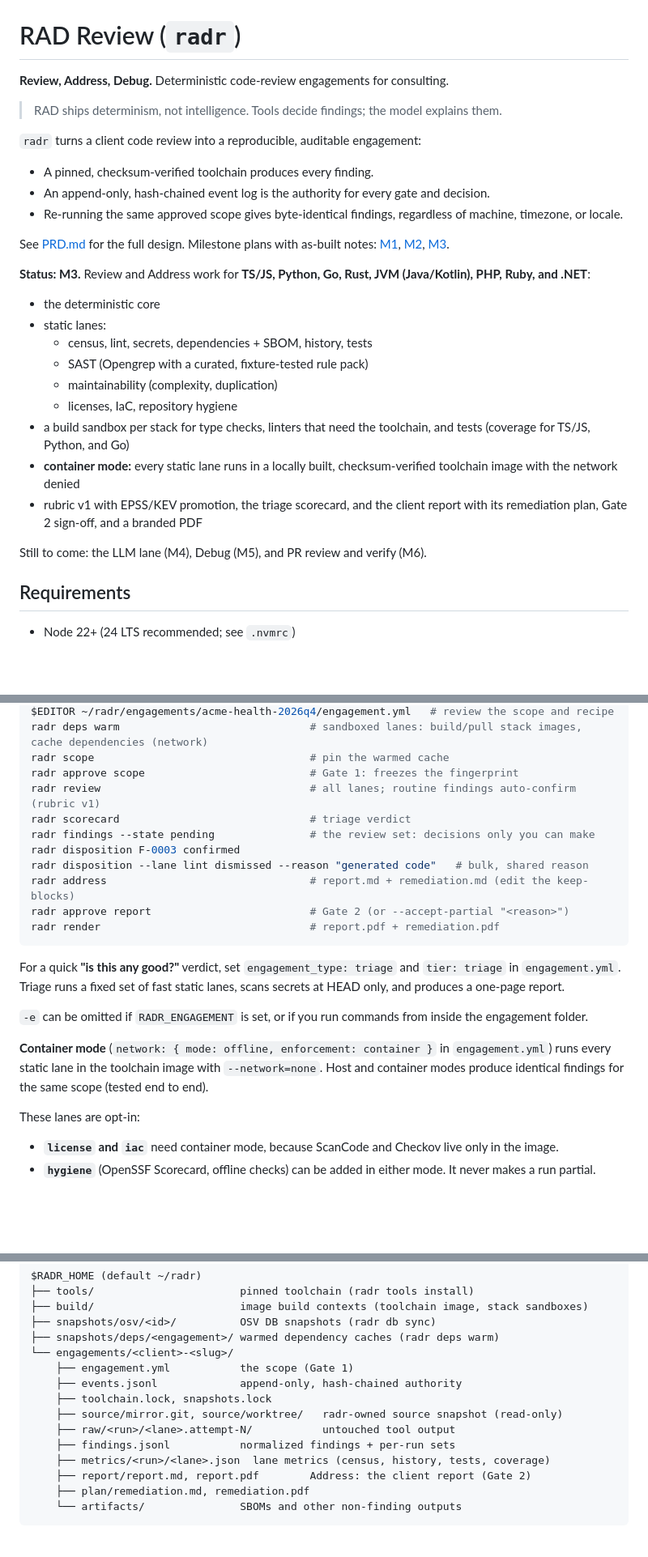
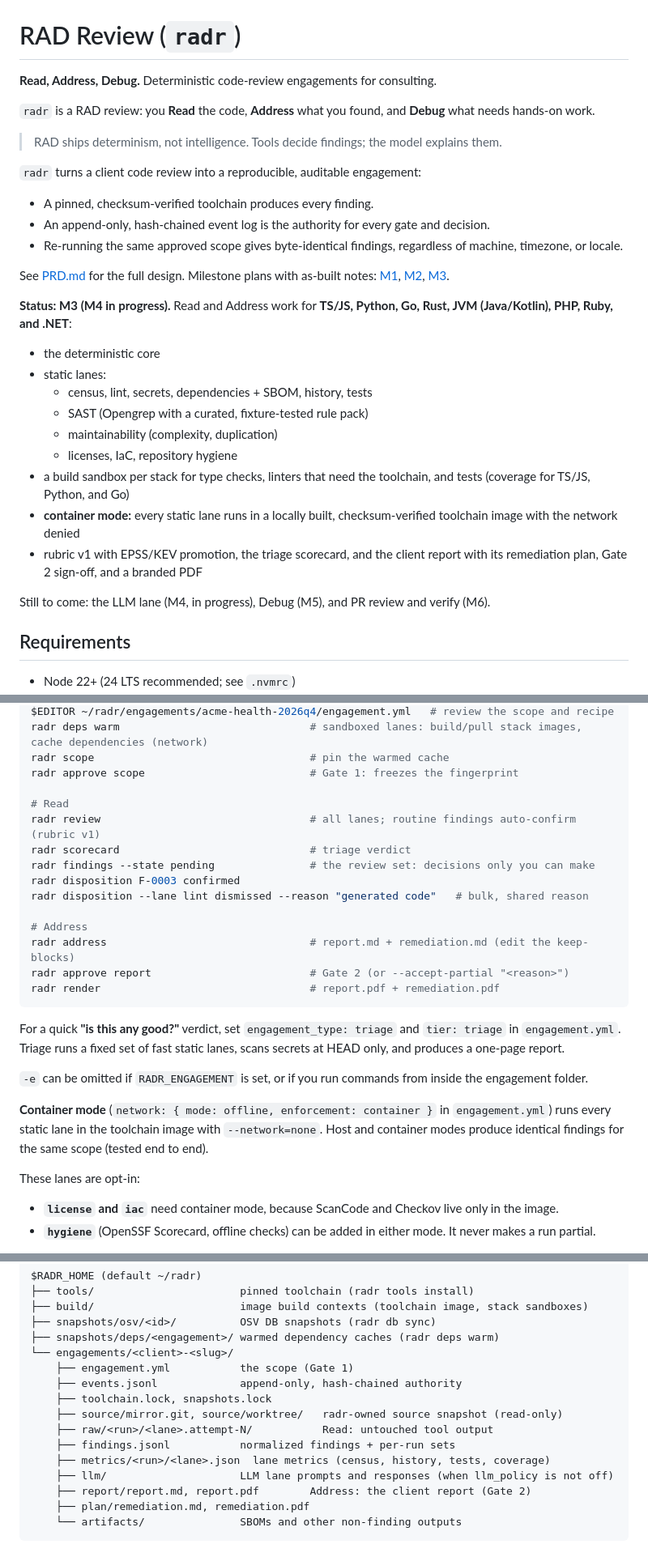
Before and after one commit to seanrreid/RADr, a Markdown page: README.md, 3 parts joined by grey strips. Shown at 81% size. GitHub-like rendering; blank space fills up the shorter version.

Commit message:
Updated README to reflect updated naming

```diff
--- a/README.md
+++ b/README.md
@@ -1,6 +1,9 @@
 # RAD Review (`radr`)
 
-**Review, Address, Debug.** Deterministic code-review engagements for consulting.
+**Read, Address, Debug.** Deterministic code-review engagements for consulting.
+
+`radr` is a RAD review: you **Read** the code, **Address** what you found, and **Debug**
+what needs hands-on work.
 
 > RAD ships determinism, not intelligence. Tools decide findings; the model explains them.
 
@@ -14,8 +17,9 @@
 See [PRD.md](PRD.md) for the full design. Milestone plans with as-built notes:
 [M1](docs/m1-plan.md), [M2](docs/m2-plan.md), [M3](docs/m3-plan.md).
 
-**Status: M3.** Review and Address work for **TS/JS, Python, Go, Rust, JVM (Java/Kotlin),
-PHP, Ruby, and .NET**:
+**Status: M3 (M4 in progress).** Read and Address work for **TS/JS, Python, Go, Rust,
+JVM (Java/Kotlin), PHP, Ruby, and .NET**:
+
 - the deterministic core
 - static lanes:
   - census, lint, secrets, dependencies + SBOM, history, tests
@@ -29,7 +33,7 @@ PHP, Ruby, and .NET**:
 - rubric v1 with EPSS/KEV promotion, the triage scorecard, and the client report with its
   remediation plan, Gate 2 sign-off, and a branded PDF
 
-Still to come: the LLM lane (M4), Debug (M5), and PR review and verify (M6).
+Still to come: the LLM lane (M4, in progress), Debug (M5), and PR review and verify (M6).
 
 ## Requirements
 
@@ -64,11 +68,15 @@ $EDITOR ~/radr/engagements/acme-health-2026q4/engagement.yml   # review the scop
 radr deps warm                              # sandboxed lanes: build/pull stack images, cache dependencies (network)
 radr scope                                  # pin the warmed cache
 radr approve scope                          # Gate 1: freezes the fingerprint
+
+# Read
 radr review                                 # all lanes; routine findings auto-confirm (rubric v1)
 radr scorecard                              # triage verdict
 radr findings --state pending               # the review set: decisions only you can make
 radr disposition F-0003 confirmed
 radr disposition --lane lint dismissed --reason "generated code"   # bulk, shared reason
+
+# Address
 radr address                                # report.md + remediation.md (edit the keep-blocks)
 radr approve report                         # Gate 2 (or --accept-partial "<reason>")
 radr render                                 # report.pdf + remediation.pdf
@@ -86,6 +94,7 @@ engagement folder.
 and container modes produce identical findings for the same scope (tested end to end).
 
 These lanes are opt-in:
+
 - **`license` and `iac`** need container mode, because ScanCode and Checkov live only in
   the image.
 - **`hygiene`** (OpenSSF Scorecard, offline checks) can be added in either mode. It never
@@ -152,9 +161,10 @@ $RADR_HOME (default ~/radr)
     ├── events.jsonl             append-only, hash-chained authority
     ├── toolchain.lock, snapshots.lock
     ├── source/mirror.git, source/worktree/   radr-owned source snapshot (read-only)
-    ├── raw/<run>/<lane>.attempt-N/           untouched tool output
+    ├── raw/<run>/<lane>.attempt-N/           Read: untouched tool output
     ├── findings.jsonl           normalized findings + per-run sets
     ├── metrics/<run>/<lane>.json  lane metrics (census, history, tests, coverage)
+    ├── llm/                     LLM lane prompts and responses (when llm_policy is not off)
     ├── report/report.md, report.pdf        Address: the client report (Gate 2)
     ├── plan/remediation.md, remediation.pdf
     └── artifacts/               SBOMs and other non-finding outputs
```
